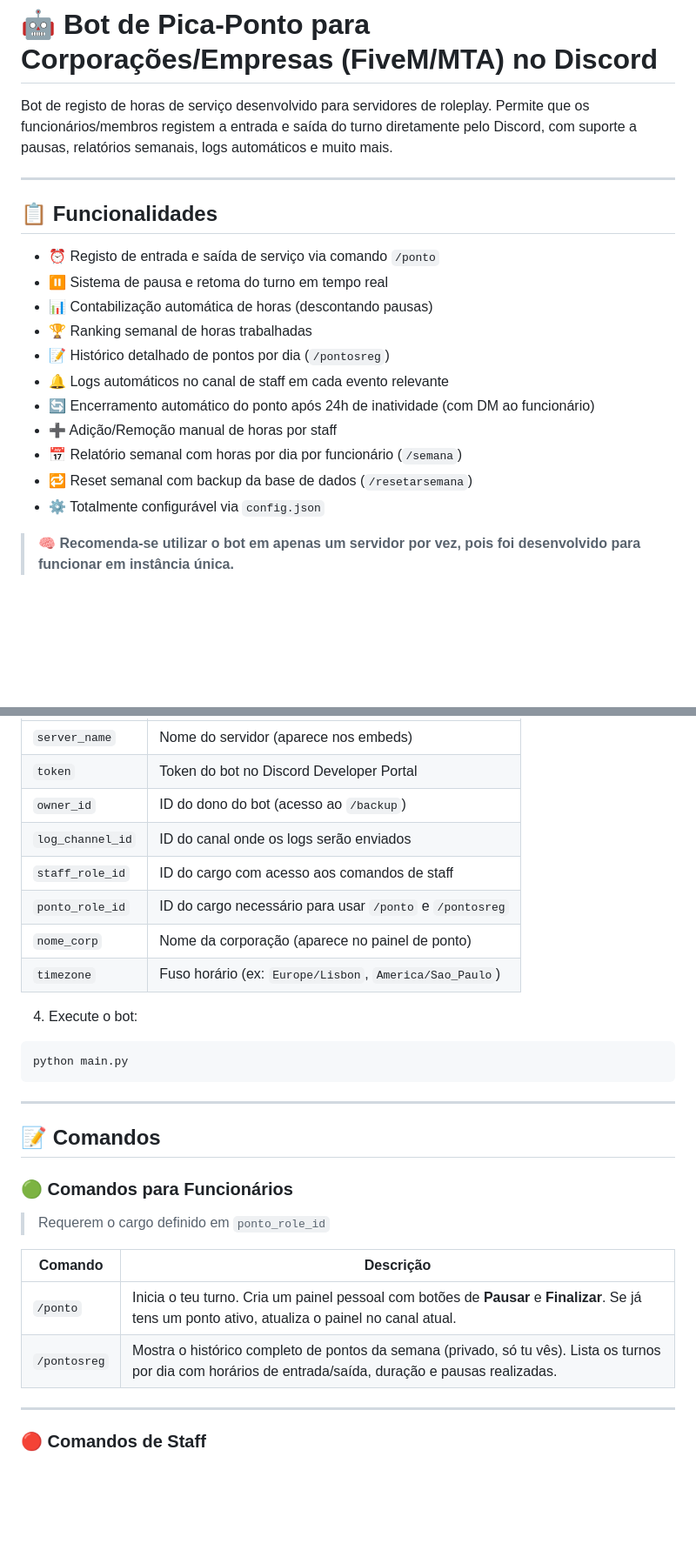
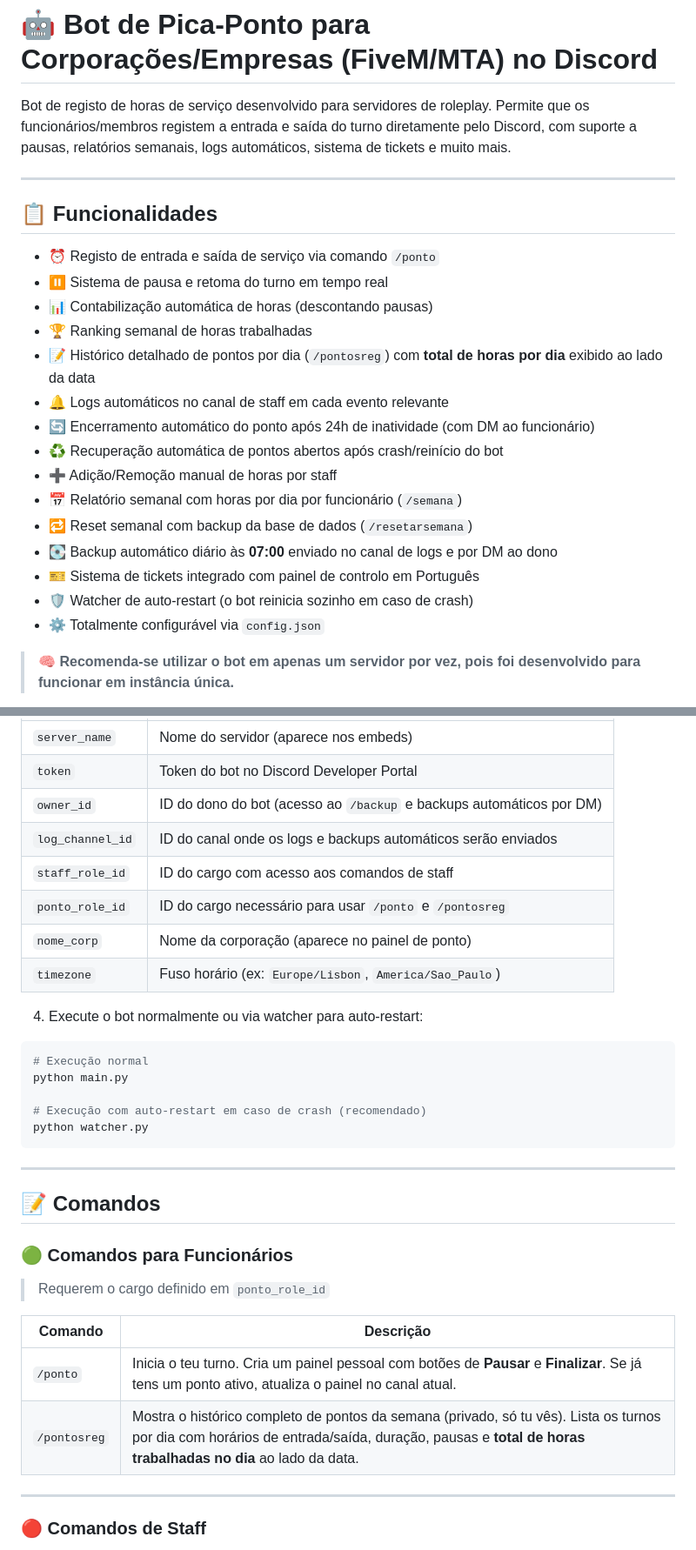
Before and after one commit to andyoliveiraa/bot-discord-ems, a Markdown page: README.md, 2 parts joined by grey strips. Shown at 87% size. Drawn GitHub-style; blank space fills up the shorter version.

````diff
--- a/README.md
+++ b/README.md
@@ -1,6 +1,6 @@
 # 🤖 Bot de Pica-Ponto para Corporações/Empresas (FiveM/MTA) no Discord
 
-Bot de registo de horas de serviço desenvolvido para servidores de roleplay. Permite que os funcionários/membros registem a entrada e saída do turno diretamente pelo Discord, com suporte a pausas, relatórios semanais, logs automáticos e muito mais.
+Bot de registo de horas de serviço desenvolvido para servidores de roleplay. Permite que os funcionários/membros registem a entrada e saída do turno diretamente pelo Discord, com suporte a pausas, relatórios semanais, logs automáticos, sistema de tickets e muito mais.
 
 ---
 
@@ -10,12 +10,16 @@ Bot de registo de horas de serviço desenvolvido para servidores de roleplay. Pe
 - ⏸️ Sistema de pausa e retoma do turno em tempo real
 - 📊 Contabilização automática de horas (descontando pausas)
 - 🏆 Ranking semanal de horas trabalhadas
-- 📝 Histórico detalhado de pontos por dia (`/pontosreg`)
+- 📝 Histórico detalhado de pontos por dia (`/pontosreg`) com **total de horas por dia** exibido ao lado da data
 - 🔔 Logs automáticos no canal de staff em cada evento relevante
 - 🔄 Encerramento automático do ponto após 24h de inatividade (com DM ao funcionário)
+- ♻️ Recuperação automática de pontos abertos após crash/reinício do bot
 - ➕ Adição/Remoção manual de horas por staff
 - 📅 Relatório semanal com horas por dia por funcionário (`/semana`)
 - 🔁 Reset semanal com backup da base de dados (`/resetarsemana`)
+- 💽 Backup automático diário às **07:00** enviado no canal de logs e por DM ao dono
+- 🎫 Sistema de tickets integrado com painel de controlo em Português
+- 🛡️ Watcher de auto-restart (o bot reinicia sozinho em caso de crash)
 - ⚙️ Totalmente configurável via `config.json`
 
 > **🧠 Recomenda-se utilizar o bot em apenas um servidor por vez, pois foi desenvolvido para funcionar em instância única.**
@@ -59,16 +63,20 @@ pip install -r requirements.txt
 |---|---|
 | `server_name` | Nome do servidor (aparece nos embeds) |
 | `token` | Token do bot no Discord Developer Portal |
-| `owner_id` | ID do dono do bot (acesso ao `/backup`) |
-| `log_channel_id` | ID do canal onde os logs serão enviados |
+| `owner_id` | ID do dono do bot (acesso ao `/backup` e backups automáticos por DM) |
+| `log_channel_id` | ID do canal onde os logs e backups automáticos serão enviados |
 | `staff_role_id` | ID do cargo com acesso aos comandos de staff |
 | `ponto_role_id` | ID do cargo necessário para usar `/ponto` e `/pontosreg` |
 | `nome_corp` | Nome da corporação (aparece no painel de ponto) |
 | `timezone` | Fuso horário (ex: `Europe/Lisbon`, `America/Sao_Paulo`) |
 
-4. Execute o bot:
+4. Execute o bot normalmente ou via watcher para auto-restart:
 ```bash
+# Execução normal
 python main.py
+
+# Execução com auto-restart em caso de crash (recomendado)
+python watcher.py
 ```
 
 ---
@@ -81,7 +89,7 @@ python main.py
 | Comando | Descrição |
 |---|---|
 | `/ponto` | Inicia o teu turno. Cria um painel pessoal com botões de **Pausar** e **Finalizar**. Se já tens um ponto ativo, atualiza o painel no canal atual. |
-| `/pontosreg` | Mostra o histórico completo de pontos da semana (privado, só tu vês). Lista os turnos por dia com horários de entrada/saída, duração e pausas realizadas. |
+| `/pontosreg` | Mostra o histórico completo de pontos da semana (privado, só tu vês). Lista os turnos por dia com horários de entrada/saída, duração, pausas e **total de horas trabalhadas no dia** ao lado da data. |
 
 ---
 
````
Also changed, not shown: other parts of README.md (+33 -0 lines).
